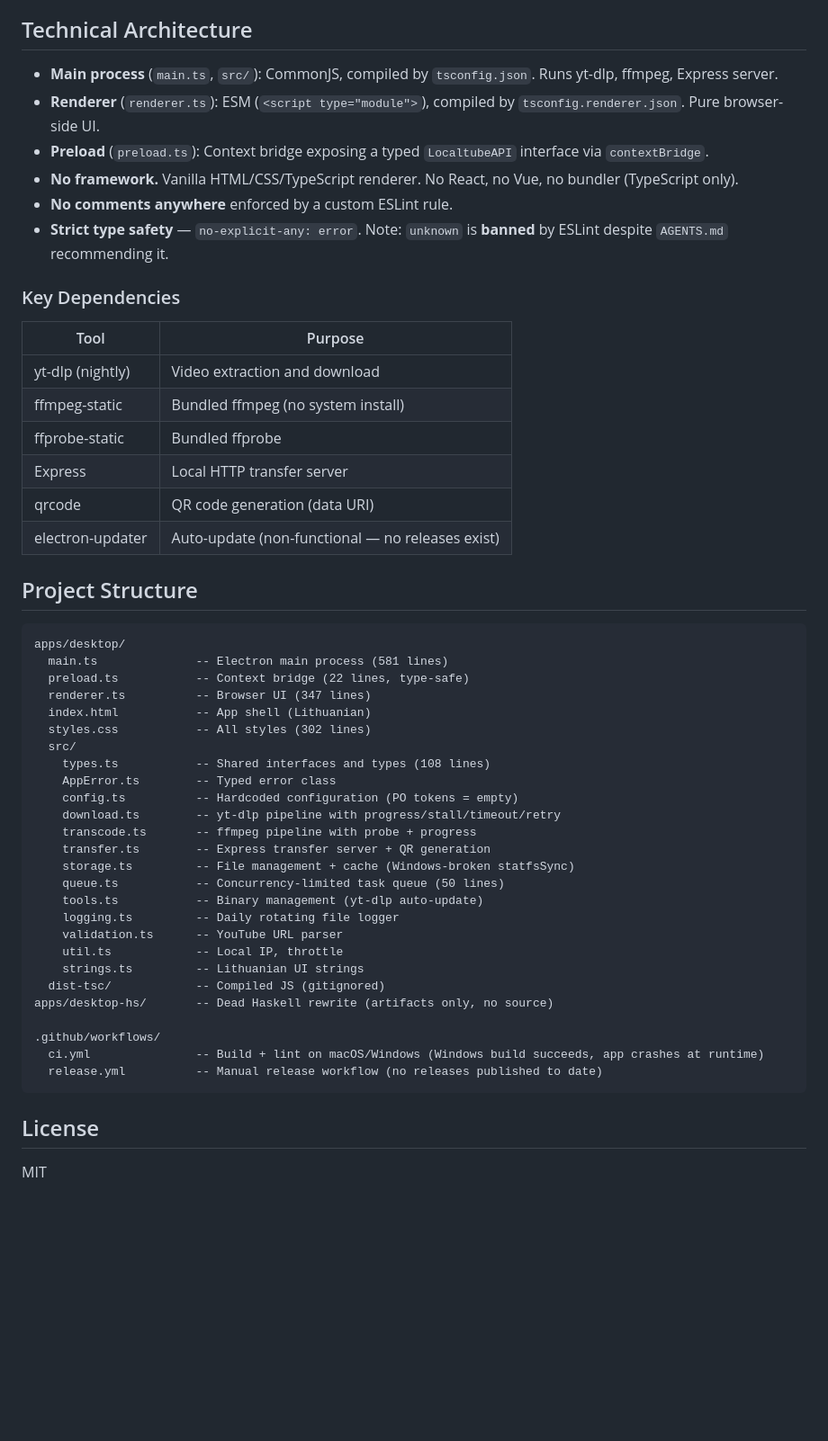
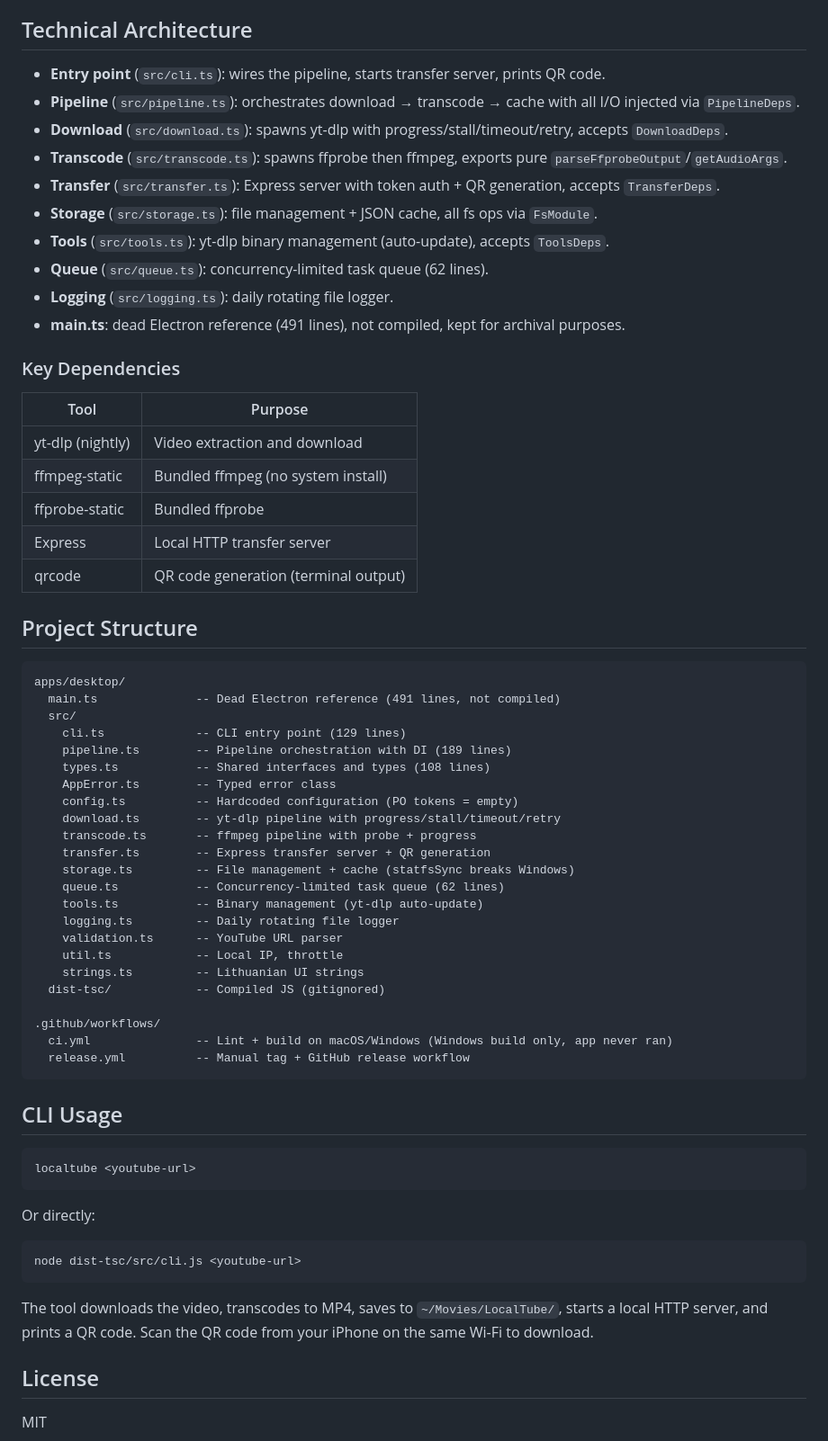
Before and after one commit to bitkojine/localtube-saver, a Markdown page: README.md, the part around one of its changes. Shown at 90% size. Drawn GitHub-style; blank space fills up the shorter version.

````diff
--- a/README.md
+++ b/README.md
@@ -79,12 +79,16 @@ The app opens a window. Paste a YouTube URL and click "Atsisiųsti". When proces
 
 ## Technical Architecture
 
-- **Main process** (`main.ts`, `src/`): CommonJS, compiled by `tsconfig.json`. Runs yt-dlp, ffmpeg, Express server.
-- **Renderer** (`renderer.ts`): ESM (`<script type="module">`), compiled by `tsconfig.renderer.json`. Pure browser-side UI.
-- **Preload** (`preload.ts`): Context bridge exposing a typed `LocaltubeAPI` interface via `contextBridge`.
-- **No framework.** Vanilla HTML/CSS/TypeScript renderer. No React, no Vue, no bundler (TypeScript only).
-- **No comments anywhere** enforced by a custom ESLint rule.
-- **Strict type safety** — `no-explicit-any: error`. Note: `unknown` is **banned** by ESLint despite `AGENTS.md` recommending it.
+- **Entry point** (`src/cli.ts`): wires the pipeline, starts transfer server, prints QR code.
+- **Pipeline** (`src/pipeline.ts`): orchestrates download → transcode → cache with all I/O injected via `PipelineDeps`.
+- **Download** (`src/download.ts`): spawns yt-dlp with progress/stall/timeout/retry, accepts `DownloadDeps`.
+- **Transcode** (`src/transcode.ts`): spawns ffprobe then ffmpeg, exports pure `parseFfprobeOutput`/`getAudioArgs`.
+- **Transfer** (`src/transfer.ts`): Express server with token auth + QR generation, accepts `TransferDeps`.
+- **Storage** (`src/storage.ts`): file management + JSON cache, all fs ops via `FsModule`.
+- **Tools** (`src/tools.ts`): yt-dlp binary management (auto-update), accepts `ToolsDeps`.
+- **Queue** (`src/queue.ts`): concurrency-limited task queue (62 lines).
+- **Logging** (`src/logging.ts`): daily rotating file logger.
+- **main.ts**: dead Electron reference (491 lines), not compiled, kept for archival purposes.
 
 ### Key Dependencies
 
@@ -94,39 +98,49 @@ The app opens a window. Paste a YouTube URL and click "Atsisiųsti". When proces
 | ffmpeg-static | Bundled ffmpeg (no system install) |
 | ffprobe-static | Bundled ffprobe |
 | Express | Local HTTP transfer server |
-| qrcode | QR code generation (data URI) |
-| electron-updater | Auto-update (non-functional — no releases exist) |
+| qrcode | QR code generation (terminal output) |
 
 ## Project Structure
 
 ```
 apps/desktop/
-  main.ts              -- Electron main process (581 lines)
-  preload.ts           -- Context bridge (22 lines, type-safe)
-  renderer.ts          -- Browser UI (347 lines)
-  index.html           -- App shell (Lithuanian)
-  styles.css           -- All styles (302 lines)
+  main.ts              -- Dead Electron reference (491 lines, not compiled)
   src/
+    cli.ts             -- CLI entry point (129 lines)
+    pipeline.ts        -- Pipeline orchestration with DI (189 lines)
     types.ts           -- Shared interfaces and types (108 lines)
     AppError.ts        -- Typed error class
     config.ts          -- Hardcoded configuration (PO tokens = empty)
     download.ts        -- yt-dlp pipeline with progress/stall/timeout/retry
     transcode.ts       -- ffmpeg pipeline with probe + progress
     transfer.ts        -- Express transfer server + QR generation
-    storage.ts         -- File management + cache (Windows-broken statfsSync)
-    queue.ts           -- Concurrency-limited task queue (50 lines)
+    storage.ts         -- File management + cache (statfsSync breaks Windows)
+    queue.ts           -- Concurrency-limited task queue (62 lines)
     tools.ts           -- Binary management (yt-dlp auto-update)
     logging.ts         -- Daily rotating file logger
     validation.ts      -- YouTube URL parser
     util.ts            -- Local IP, throttle
     strings.ts         -- Lithuanian UI strings
   dist-tsc/            -- Compiled JS (gitignored)
-apps/desktop-hs/       -- Dead Haskell rewrite (artifacts only, no source)
 
 .github/workflows/
-  ci.yml               -- Build + lint on macOS/Windows (Windows build succeeds, app crashes at runtime)
-  release.yml          -- Manual release workflow (no releases published to date)
+  ci.yml               -- Lint + build on macOS/Windows (Windows build only, app never ran)
+  release.yml          -- Manual tag + GitHub release workflow
 ```
+
+## CLI Usage
+
+```bash
+localtube <youtube-url>
+```
+
+Or directly:
+
+```bash
+node dist-tsc/src/cli.js <youtube-url>
+```
+
+The tool downloads the video, transcodes to MP4, saves to `~/Movies/LocalTube/`, starts a local HTTP server, and prints a QR code. Scan the QR code from your iPhone on the same Wi-Fi to download.
 
 ## License
 
````
Also changed, not shown: other parts of README.md (+55 -55 lines).
